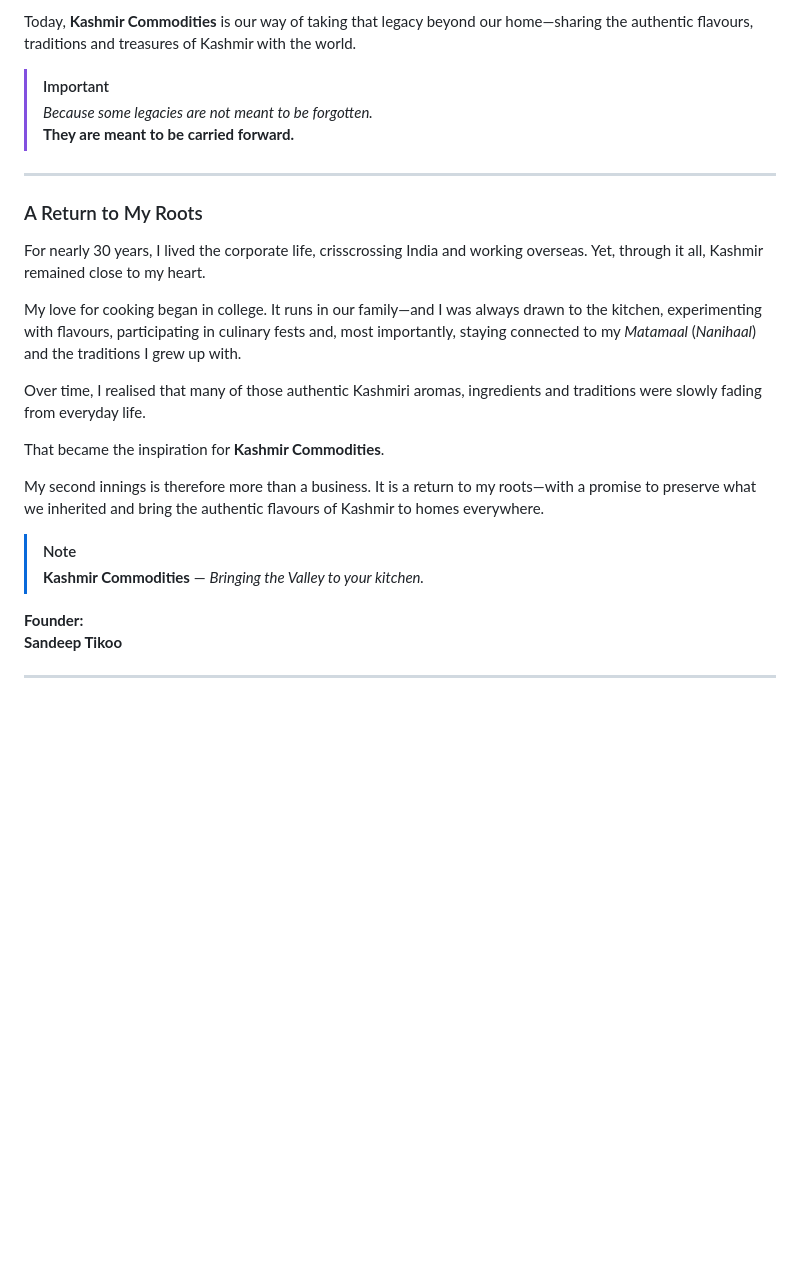
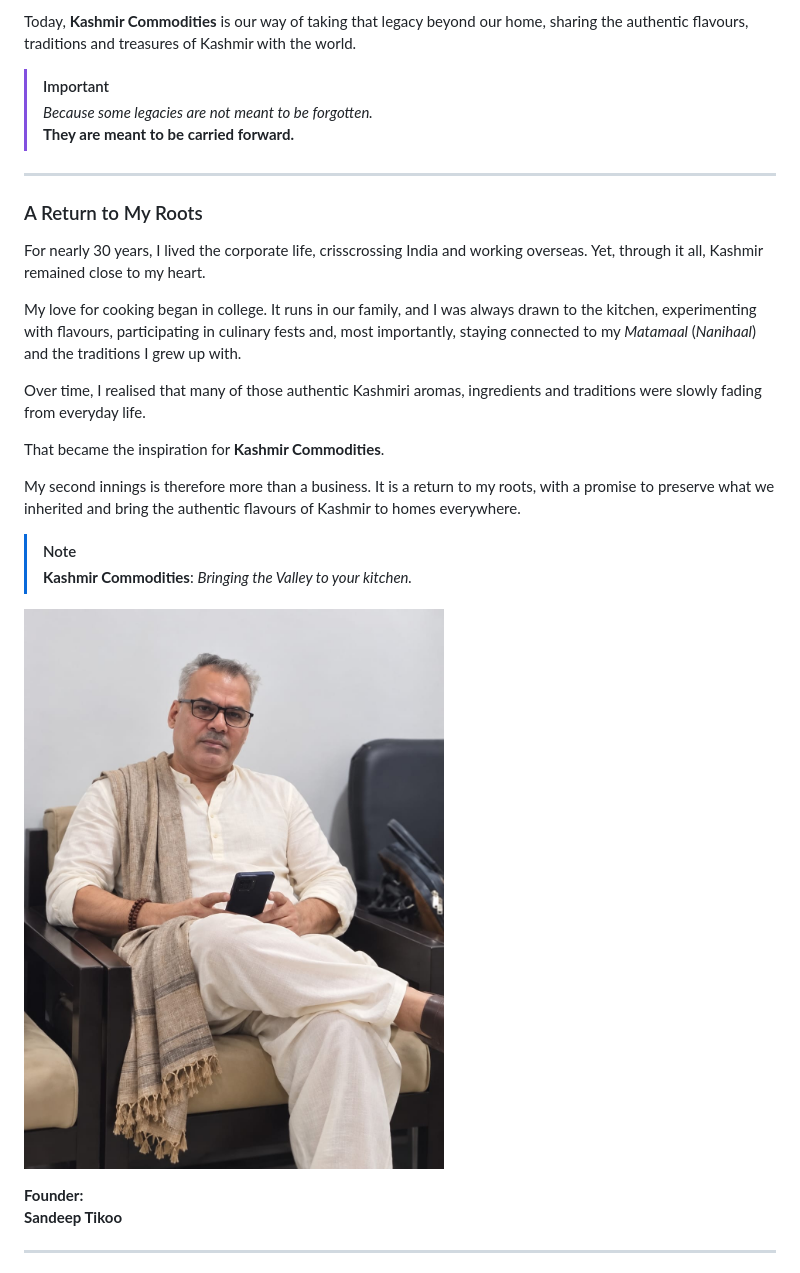
Before and after one commit to noob-master147/kesar-haat, a Markdown page: about.md, the part around one of its changes. Drawn GitHub-style; pictures changed too: assets/aboutme.jpeg (added); blank space fills up the shorter version.

```diff
--- a/about.md
+++ b/about.md
@@ -37,5 +39,5 @@ And at the heart of it all was my mother's kitchen—where generations-old Kashm
 
-Today, **Kashmir Commodities** is our way of taking that legacy beyond our home—sharing the authentic flavours, traditions and treasures of Kashmir with the world.
+Today, **Kashmir Commodities** is our way of taking that legacy beyond our home, sharing the authentic flavours, traditions and treasures of Kashmir with the world.
 
 > [!IMPORTANT]
 > *Because some legacies are not meant to be forgotten.*
@@ -47,16 +49,18 @@ Today, **Kashmir Commodities** is our way of taking that legacy beyond our home
 
 For nearly 30 years, I lived the corporate life, crisscrossing India and working overseas. Yet, through it all, Kashmir remained close to my heart.
 
-My love for cooking began in college. It runs in our family—and I was always drawn to the kitchen, experimenting with flavours, participating in culinary fests and, most importantly, staying connected to my *Matamaal* (*Nanihaal*) and the traditions I grew up with.
+My love for cooking began in college. It runs in our family, and I was always drawn to the kitchen, experimenting with flavours, participating in culinary fests and, most importantly, staying connected to my *Matamaal* (*Nanihaal*) and the traditions I grew up with.
 
 Over time, I realised that many of those authentic Kashmiri aromas, ingredients and traditions were slowly fading from everyday life.
 
 That became the inspiration for **Kashmir Commodities**.
 
-My second innings is therefore more than a business. It is a return to my roots—with a promise to preserve what we inherited and bring the authentic flavours of Kashmir to homes everywhere.
+My second innings is therefore more than a business. It is a return to my roots, with a promise to preserve what we inherited and bring the authentic flavours of Kashmir to homes everywhere.
 
 > [!NOTE]
-> **Kashmir Commodities** — *Bringing the Valley to your kitchen.*
+> **Kashmir Commodities**: *Bringing the Valley to your kitchen.*
+
+![Sandeep Tikoo - Founder](assets/aboutme.jpeg)
 
 **Founder:**
 **Sandeep Tikoo**
```
Also changed, not shown: other parts of about.md (+9 -7 lines), assets/footer.png (added), assets/masala_cake.jpeg (renamed from assets/WhatsApp Image 2026-10-16 at 11.05.30 (1).jpeg), assets/parents.jpeg (added), assets/qr.png (added), 7 other files.
